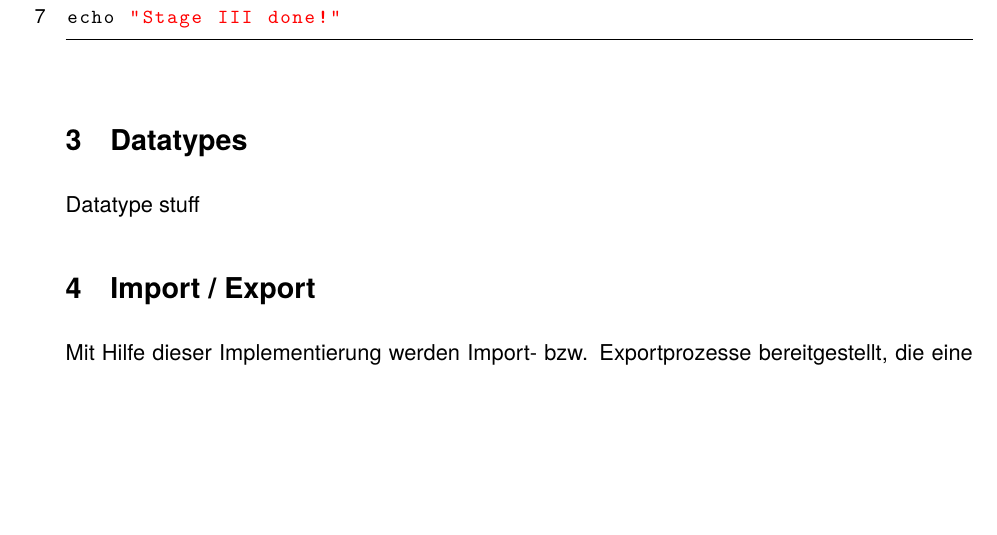
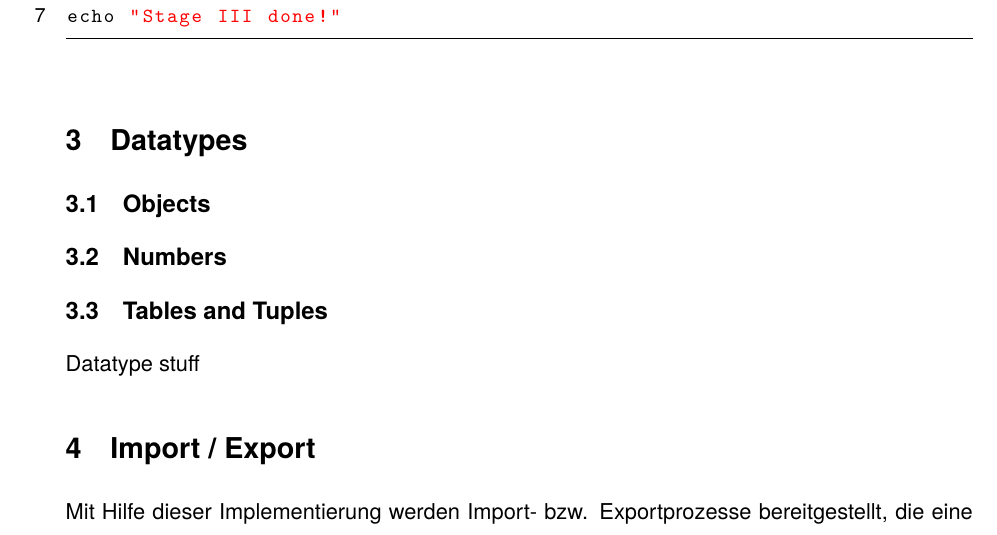
Before and after one commit to jassler/Tabulang, a LaTeX document (documentation/documentation.tex, which reads documentation/datatypes.tex): part of page 2 of 13, cut so that both start at the same text, the shorter picture padded with empty space. Compiled offline with pdfLaTeX.

Commit message:
Added subsections

```diff
--- a/documentation/datatypes.tex
+++ b/documentation/datatypes.tex
@@ -1,3 +1,9 @@
 \section{Datatypes}
 
+\subsection{Objects}
+
+\subsection{Numbers}
+
+\subsection{Tables and Tuples}
+
 Datatype stuff
```
